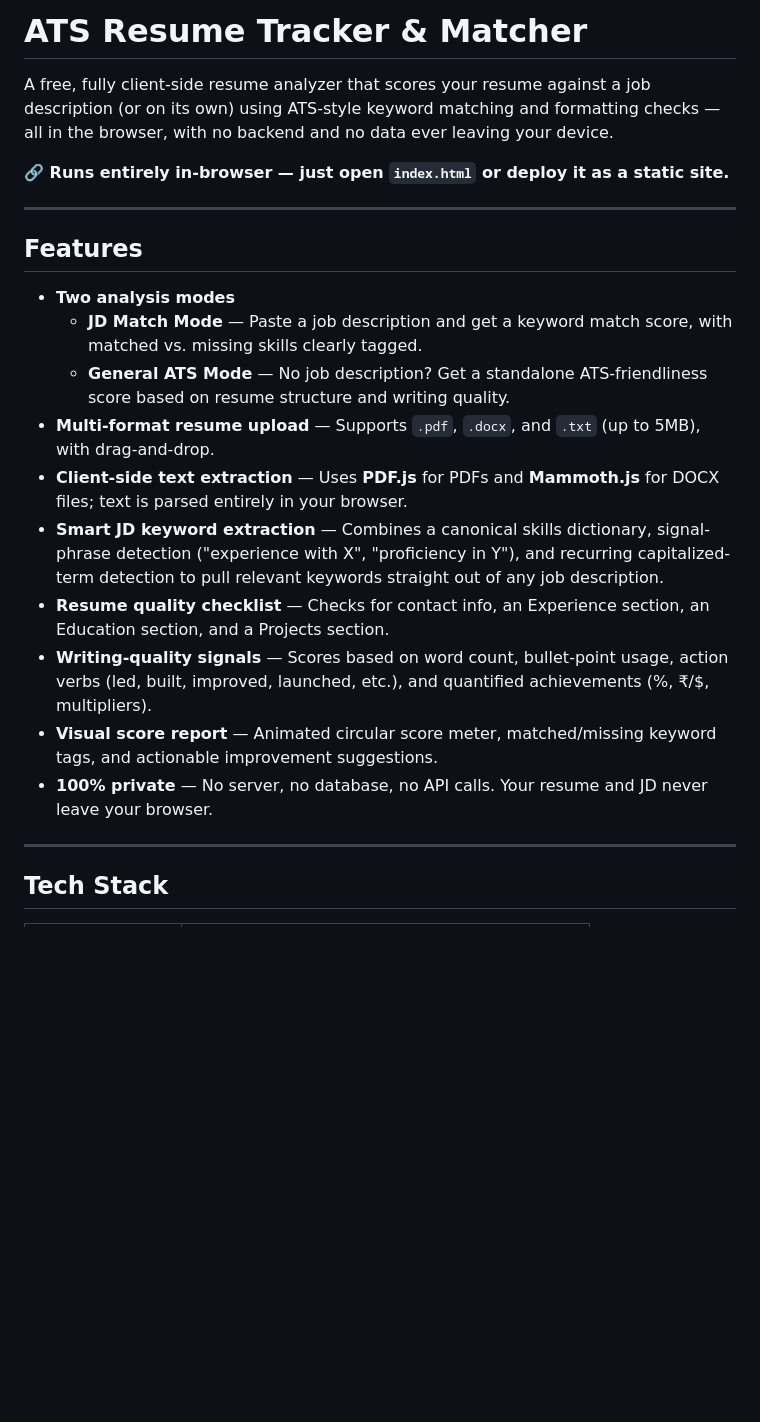
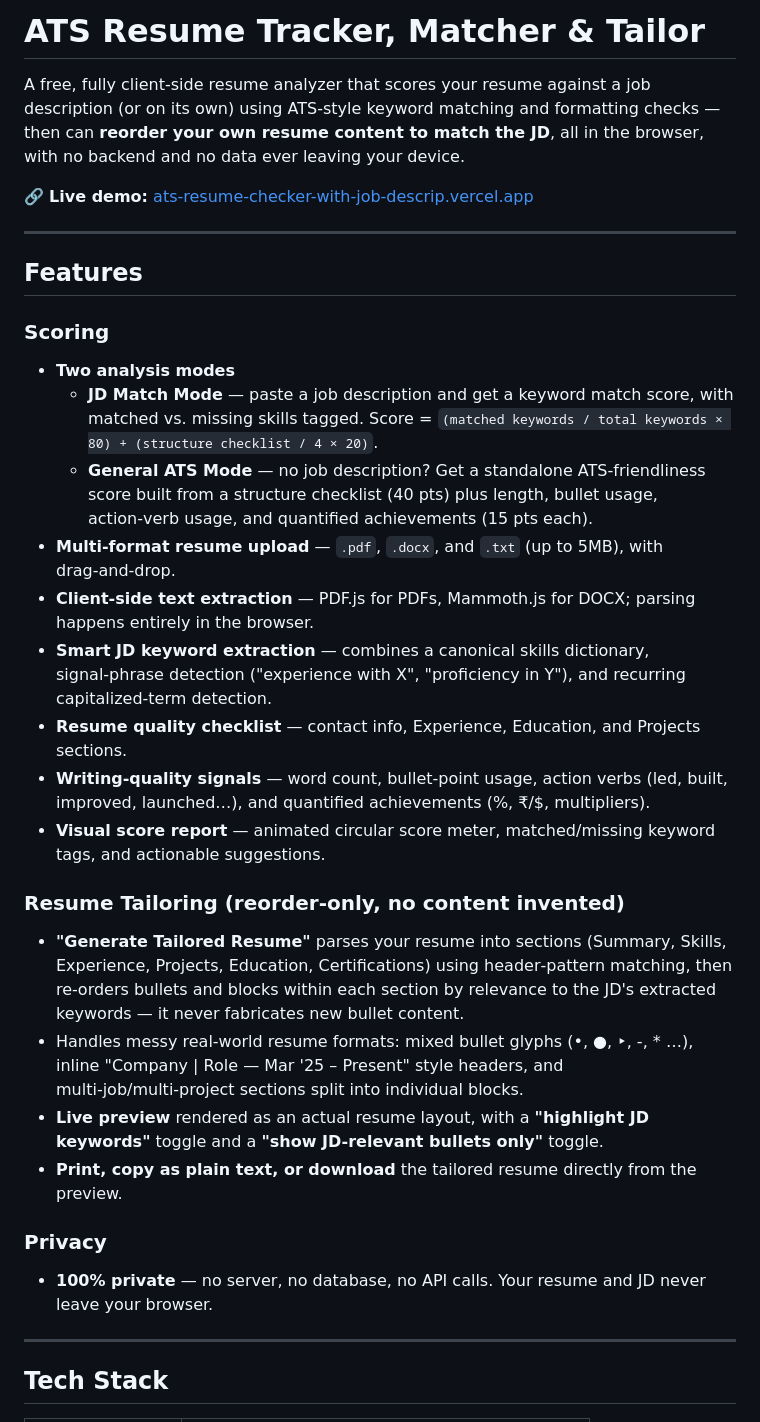
Before and after one commit to Ra-kumar4216/Ats-resume-checker-with-job-description, a Markdown page: README.md, the part around one of its changes. Rendered like a GitHub page; blank space fills up the shorter version.

Commit message:
Revise README for ATS Resume Tracker
Updated project details, features, and author information in README.

```diff
--- a/README.md
+++ b/README.md
@@ -1,23 +1,32 @@
-# ATS Resume Tracker & Matcher
+# ATS Resume Tracker, Matcher & Tailor
 
-A free, fully client-side resume analyzer that scores your resume against a job description (or on its own) using ATS-style keyword matching and formatting checks — all in the browser, with no backend and no data ever leaving your device.
+A free, fully client‑side resume analyzer that scores your resume against a job description (or on its own) using ATS‑style keyword matching and formatting checks — then can **reorder your own resume content to match the JD**, all in the browser, with no backend and no data ever leaving your device.
 
-**🔗 Runs entirely in-browser — just open `index.html` or deploy it as a static site.**
+🔗 **Live demo:** [ats-resume-checker-with-job-descrip.vercel.app](https://ats-resume-checker-with-job-descrip.vercel.app/)
 
 ---
 
 ## Features
 
+### Scoring
 - **Two analysis modes**
-  - **JD Match Mode** — Paste a job description and get a keyword match score, with matched vs. missing skills clearly tagged.
-  - **General ATS Mode** — No job description? Get a standalone ATS-friendliness score based on resume structure and writing quality.
-- **Multi-format resume upload** — Supports `.pdf`, `.docx`, and `.txt` (up to 5MB), with drag-and-drop.
-- **Client-side text extraction** — Uses **PDF.js** for PDFs and **Mammoth.js** for DOCX files; text is parsed entirely in your browser.
-- **Smart JD keyword extraction** — Combines a canonical skills dictionary, signal-phrase detection ("experience with X", "proficiency in Y"), and recurring capitalized-term detection to pull relevant keywords straight out of any job description.
-- **Resume quality checklist** — Checks for contact info, an Experience section, an Education section, and a Projects section.
-- **Writing-quality signals** — Scores based on word count, bullet-point usage, action verbs (led, built, improved, launched, etc.), and quantified achievements (%, ₹/$, multipliers).
-- **Visual score report** — Animated circular score meter, matched/missing keyword tags, and actionable improvement suggestions.
-- **100% private** — No server, no database, no API calls. Your resume and JD never leave your browser.
+  - **JD Match Mode** — paste a job description and get a keyword match score, with matched vs. missing skills tagged. Score = `(matched keywords / total keywords × 80) + (structure checklist / 4 × 20)`.
+  - **General ATS Mode** — no job description? Get a standalone ATS‑friendliness score built from a structure checklist (40 pts) plus length, bullet usage, action‑verb usage, and quantified achievements (15 pts each).
+- **Multi‑format resume upload** — `.pdf`, `.docx`, and `.txt` (up to 5MB), with drag‑and‑drop.
+- **Client‑side text extraction** — PDF.js for PDFs, Mammoth.js for DOCX; parsing happens entirely in the browser.
+- **Smart JD keyword extraction** — combines a canonical skills dictionary, signal‑phrase detection ("experience with X", "proficiency in Y"), and recurring capitalized‑term detection.
+- **Resume quality checklist** — contact info, Experience, Education, and Projects sections.
+- **Writing‑quality signals** — word count, bullet‑point usage, action verbs (led, built, improved, launched…), and quantified achievements (%, ₹/$, multipliers).
+- **Visual score report** — animated circular score meter, matched/missing keyword tags, and actionable suggestions.
+
+### Resume Tailoring (reorder‑only, no content invented)
+- **"Generate Tailored Resume"** parses your resume into sections (Summary, Skills, Experience, Projects, Education, Certifications) using header‑pattern matching, then re‑orders bullets and blocks within each section by relevance to the JD's extracted keywords — it never fabricates new bullet content.
+- Handles messy real‑world resume formats: mixed bullet glyphs (•, ●, ‣, -, * …), inline "Company | Role — Mar '25 – Present" style headers, and multi‑job/multi‑project sections split into individual blocks.
+- **Live preview** rendered as an actual resume layout, with a **"highlight JD keywords"** toggle and a **"show JD-relevant bullets only"** toggle.
+- **Print, copy as plain text, or download** the tailored resume directly from the preview.
+
+### Privacy
+- **100% private** — no server, no database, no API calls. Your resume and JD never leave your browser.
 
 ---
 
```
Also changed, not shown: other parts of README.md (+13 -22 lines).
